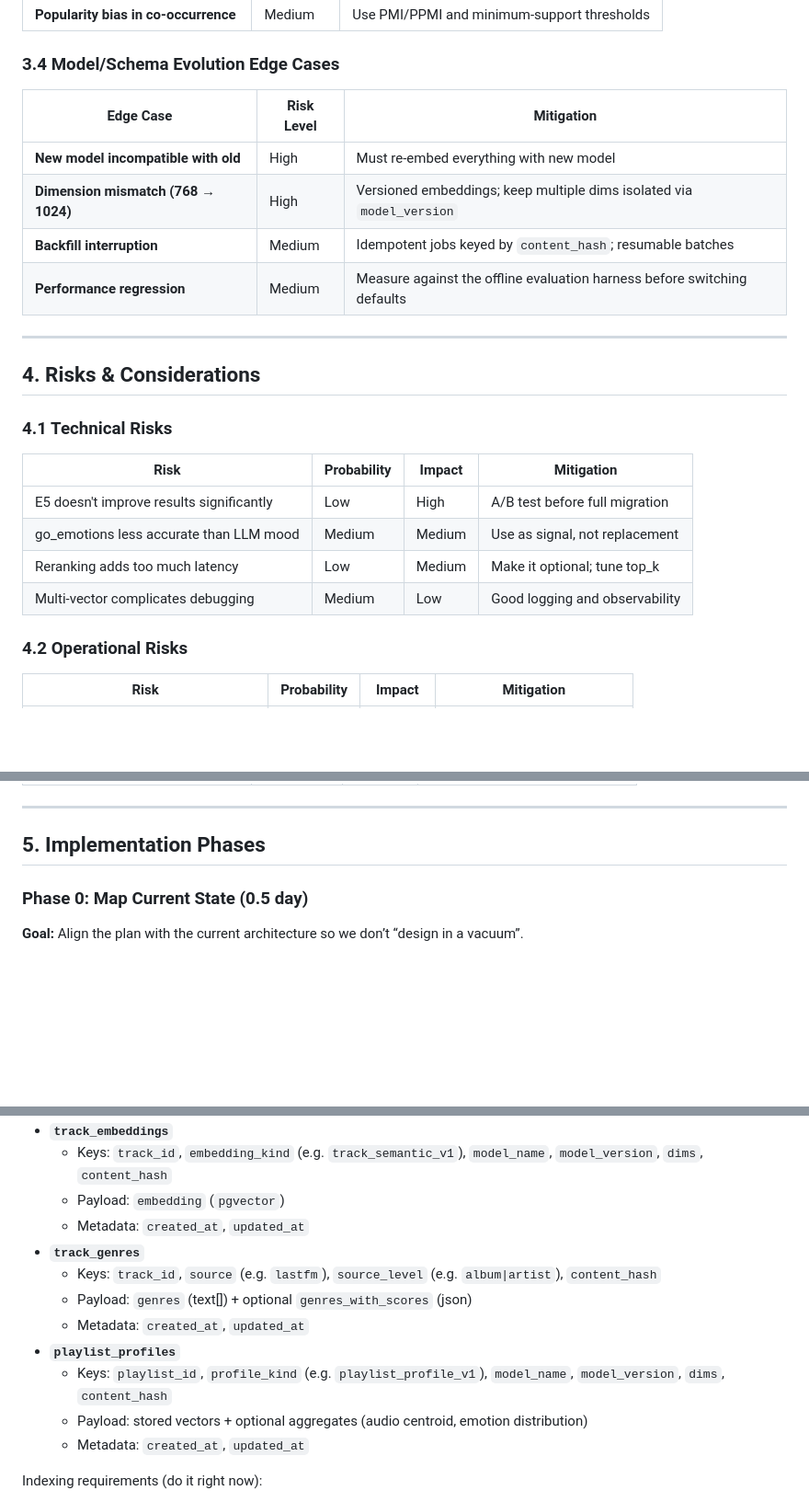
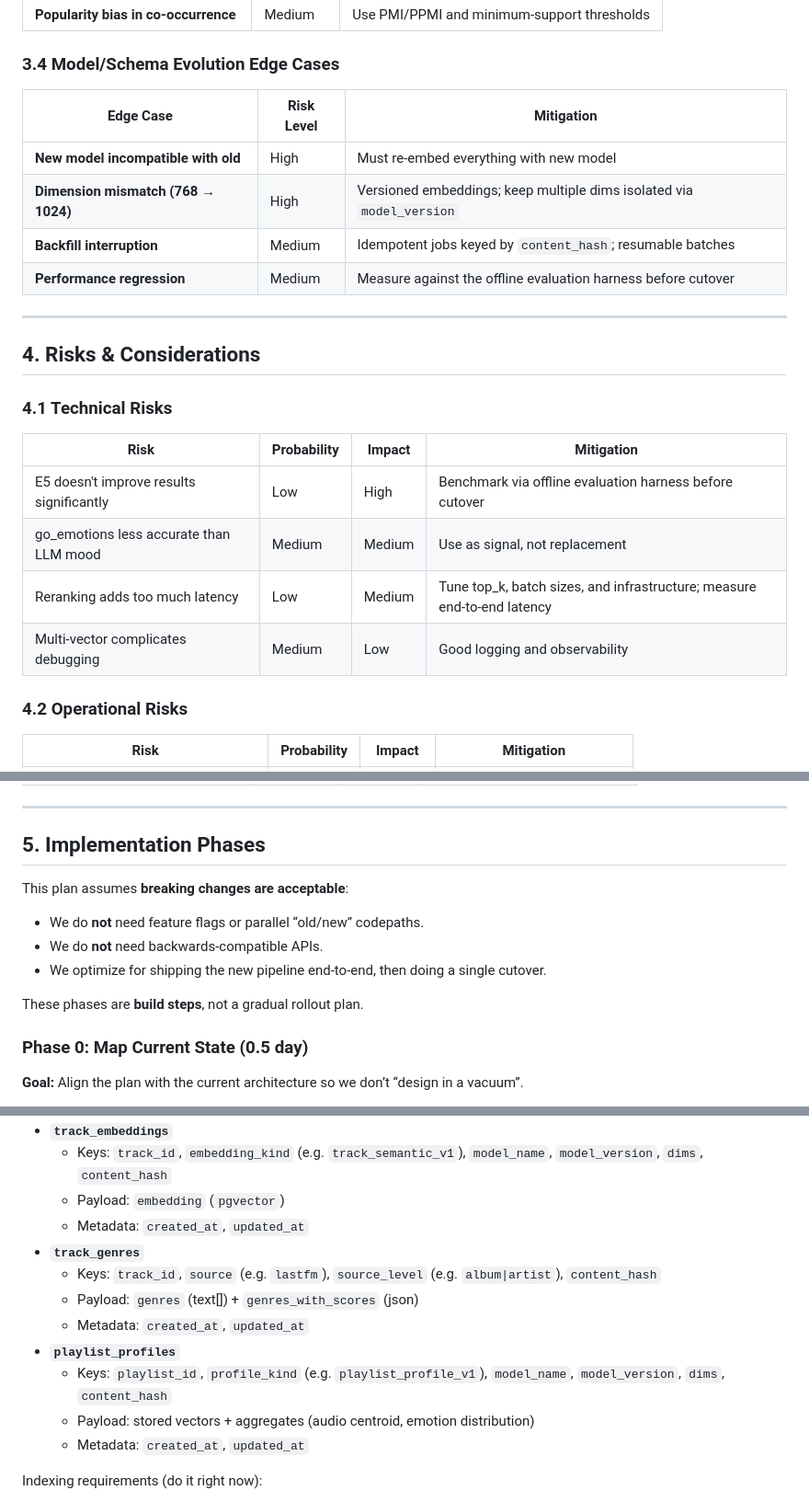
Before and after one commit to fabiogaliano/spotify-saved-tracks-sorter, a Markdown page: docs/MODEL_OPTIMIZATION_PLAN.md, 3 parts joined by grey strips. Shown at 92% size. GitHub-like rendering; blank space fills up the shorter version.

Commit message:
docs: rewrite plan to break things

```diff
--- a/docs/MODEL_OPTIMIZATION_PLAN.md
+++ b/docs/MODEL_OPTIMIZATION_PLAN.md
@@ -146,12 +146,12 @@ Practical note for this project right now:
 
 ### 3.4 Model/Schema Evolution Edge Cases
 
-| Edge Case                           | Risk Level | Mitigation                                                               |
-| ----------------------------------- | ---------- | ------------------------------------------------------------------------ |
-| **New model incompatible with old** | High       | Must re-embed everything with new model                                  |
-| **Dimension mismatch (768 → 1024)** | High       | Versioned embeddings; keep multiple dims isolated via `model_version`    |
-| **Backfill interruption**           | Medium     | Idempotent jobs keyed by `content_hash`; resumable batches               |
-| **Performance regression**          | Medium     | Measure against the offline evaluation harness before switching defaults |
+| Edge Case                           | Risk Level | Mitigation                                                            |
+| ----------------------------------- | ---------- | --------------------------------------------------------------------- |
+| **New model incompatible with old** | High       | Must re-embed everything with new model                               |
+| **Dimension mismatch (768 → 1024)** | High       | Versioned embeddings; keep multiple dims isolated via `model_version` |
+| **Backfill interruption**           | Medium     | Idempotent jobs keyed by `content_hash`; resumable batches            |
+| **Performance regression**          | Medium     | Measure against the offline evaluation harness before cutover         |
 
 ---
 
@@ -159,12 +159,12 @@ Practical note for this project right now:
 
 ### 4.1 Technical Risks
 
-| Risk                                     | Probability | Impact | Mitigation                     |
-| ---------------------------------------- | ----------- | ------ | ------------------------------ |
-| E5 doesn't improve results significantly | Low         | High   | A/B test before full migration |
-| go_emotions less accurate than LLM mood  | Medium      | Medium | Use as signal, not replacement |
-| Reranking adds too much latency          | Low         | Medium | Make it optional; tune top_k   |
-| Multi-vector complicates debugging       | Medium      | Low    | Good logging and observability |
+| Risk                                     | Probability | Impact | Mitigation                                                              |
+| ---------------------------------------- | ----------- | ------ | ----------------------------------------------------------------------- |
+| E5 doesn't improve results significantly | Low         | High   | Benchmark via offline evaluation harness before cutover                 |
+| go_emotions less accurate than LLM mood  | Medium      | Medium | Use as signal, not replacement                                          |
+| Reranking adds too much latency          | Low         | Medium | Tune top_k, batch sizes, and infrastructure; measure end-to-end latency |
+| Multi-vector complicates debugging       | Medium      | Low    | Good logging and observability                                          |
 
 ### 4.2 Operational Risks
 
@@ -185,6 +185,13 @@ Practical note for this project right now:
 ---
 
 ## 5. Implementation Phases
+
+This plan assumes **breaking changes are acceptable**:
+- We do **not** need feature flags or parallel “old/new” codepaths.
+- We do **not** need backwards-compatible APIs.
+- We optimize for shipping the new pipeline end-to-end, then doing a single cutover.
+
+These phases are **build steps**, not a gradual rollout plan.
 
 ### Phase 0: Map Current State (0.5 day)
 
@@ -236,11 +243,11 @@ Schema additions (conceptual):
   - Metadata: `created_at`, `updated_at`
 - **`track_genres`**
   - Keys: `track_id`, `source` (e.g. `lastfm`), `source_level` (e.g. `album|artist`), `content_hash`
-  - Payload: `genres` (text[]) + optional `genres_with_scores` (json)
+  - Payload: `genres` (text[]) + `genres_with_scores` (json)
   - Metadata: `created_at`, `updated_at`
 - **`playlist_profiles`**
   - Keys: `playlist_id`, `profile_kind` (e.g. `playlist_profile_v1`), `model_name`, `model_version`, `dims`, `content_hash`
-  - Payload: stored vectors + optional aggregates (audio centroid, emotion distribution)
+  - Payload: stored vectors + aggregates (audio centroid, emotion distribution)
   - Metadata: `created_at`, `updated_at`
 
 Indexing requirements (do it right now):
```
Also changed, not shown: other parts of docs/MODEL_OPTIMIZATION_PLAN.md (+4 -5 lines), docs/MODEL_OPTIMIZATION_IMPLEMENTATION_TASKS.md (added, +391 -0 lines).
